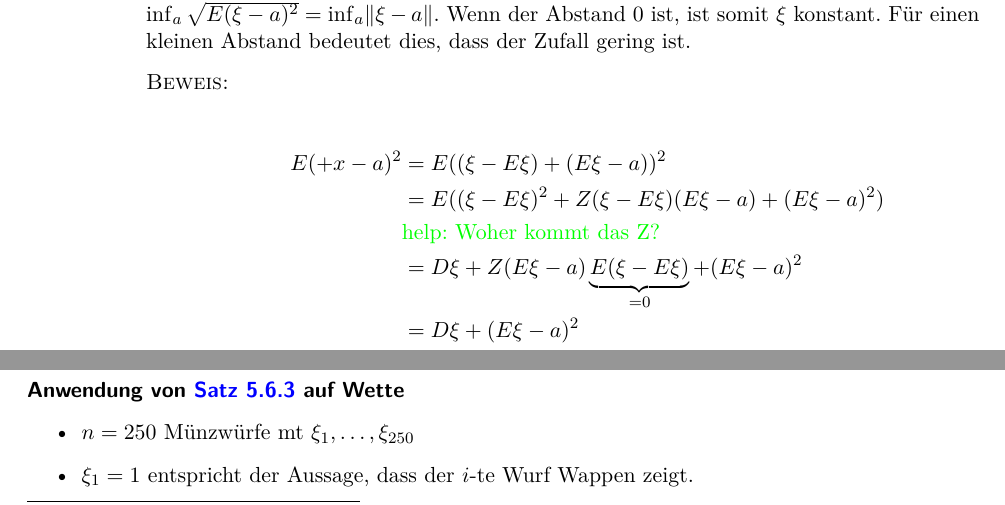
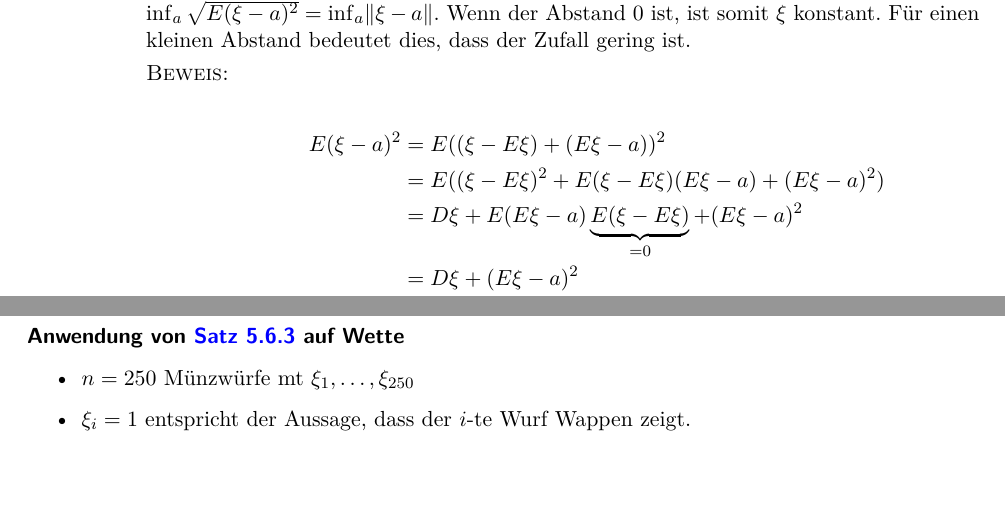
Before and after one commit to qbi/uni-skripte, a LaTeX document (fichtner-ewms/skript.tex): two parts of pages 64 and 65 of 75, joined at a grey line, cut so that both start at the same text. Compiled offline with LaTeX, dvips and Ghostscript; the source files are stored in an older character set and shown here as Unicode; an older LaTeX class or package is replaced by its successor.

Commit message:
- Schreibfehler korrigiert
git-svn-id: https://svn.lug-jena.de/uni-skripte@1068 fe66431f-f319-0410-8186-f4e9b7e7c232

```diff
--- a/fichtner-ewms/skript.tex
+++ b/fichtner-ewms/skript.tex
@@ -3576,10 +3576,9 @@ Konstanten mit $\sqrt{D\xi}=\inf_a \sqrt{E(\xi-a)^2}=\inf_a \lVert
 einen kleinen Abstand bedeutet dies, dass der Zufall gering ist.
 \begin{proof}
   \begin{align*}
-    E(+x-a)^2 &= E((\xi-E\xi)+(E\xi-a))^2\\
-    &= E((\xi-E\xi)^2 + Z(\xi-E\xi)(E\xi-a) + (E\xi-a)^2)\\
-    &\text{\help{Woher kommt das Z?}}\\
-    &= D\xi+ Z(E\xi-a)\underbrace{E(\xi-E\xi)}_{=0} +(E\xi-a)^2\\
+    E(\xi-a)^2 &= E((\xi-E\xi)+(E\xi-a))^2\\
+    &= E((\xi-E\xi)^2 + E(\xi-E\xi)(E\xi-a) + (E\xi-a)^2)\\
+    &= D\xi+ E(E\xi-a)\underbrace{E(\xi-E\xi)}_{=0} +(E\xi-a)^2\\
     &= D\xi+ (E\xi-a)^2\\
     \Rightarrow \min_a E(\xi-a)^2 &= \min_a D\xi+(E\xi-a)^2
     \Leftrightarrow a=E\xi\\
@@ -3672,8 +3671,8 @@ Sei $\ofp$ ein Wahrscheinlichkeitsraum. Wir betrachten Zufallsgrößen
 
 \begin{itemize}
 \item $n=250$ Münzwürfe mt $\xi_1,\ldots,\xi_{250}$
-\item $\xi_1=1$ entspricht der Aussage, dass der $i$-te Wurf Wappen zeigt.
-\item Damit sind die $\xi,\ldots,\xi_n$ unabhängig
+\item $\xi_i=1$ entspricht der Aussage, dass der $i$-te Wurf Wappen zeigt.
+\item Damit sind die $\xi_{1},\ldots,\xi_n$ unabhängig
 \item $P_{\xi_i}=B_{1,p}=\nicefrac{1}{2}(\delta_1+\delta_0)$ mit
   $p=\nicefrac{1}{2}\Rightarrow E\xi_i=\nicefrac{1}{2},
   D\xi_i=\nicefrac{1}{2} (1-\nicefrac{1}{2})=\nicefrac{1}{4}$
```
Also changed, not shown: fichtner-ewms/skript.tex (22 more changed lines).
